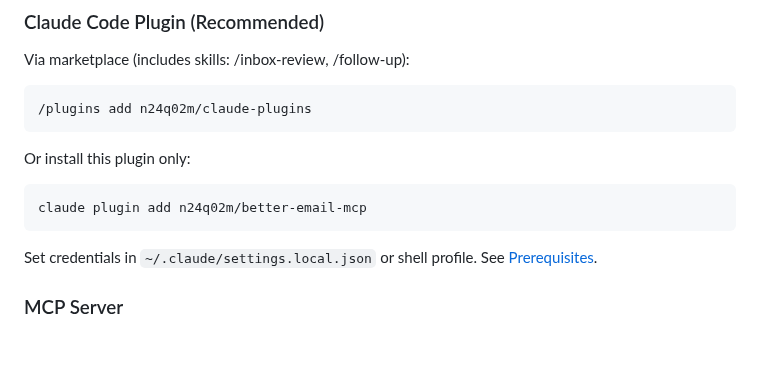
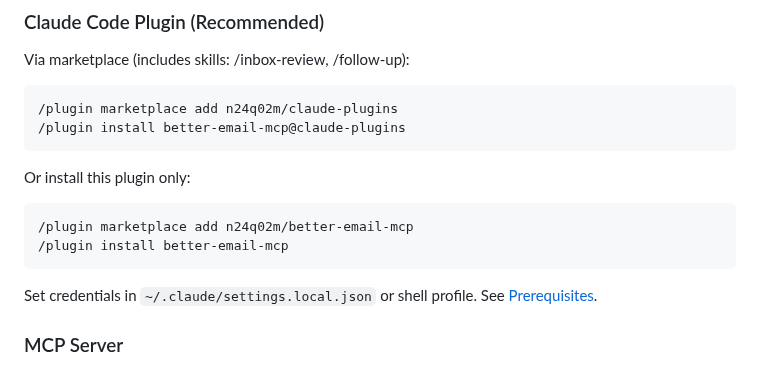
Before and after one commit to n24q02m/better-email-mcp, a Markdown page: README.md, the part around the change. Drawn GitHub-style; blank space fills up the shorter version.

Commit message:
fix: correct plugin install commands per official docs
/plugins add → /plugin marketplace add + /plugin install
claude plugin add → /plugin marketplace add + /plugin install

Co-Authored-By: Claude Opus 4.6 (1M context) <noreply@anthropic.com>

````diff
--- a/README.md
+++ b/README.md
@@ -38,13 +38,15 @@ mcp-name: io.github.n24q02m/better-email-mcp
 Via marketplace (includes skills: /inbox-review, /follow-up):
 
 ```bash
-/plugins add n24q02m/claude-plugins
+/plugin marketplace add n24q02m/claude-plugins
+/plugin install better-email-mcp@claude-plugins
 ```
 
 Or install this plugin only:
 
 ```bash
-claude plugin add n24q02m/better-email-mcp
+/plugin marketplace add n24q02m/better-email-mcp
+/plugin install better-email-mcp
 ```
 
 Set credentials in `~/.claude/settings.local.json` or shell profile. See [Prerequisites](#mcp-server).
````
